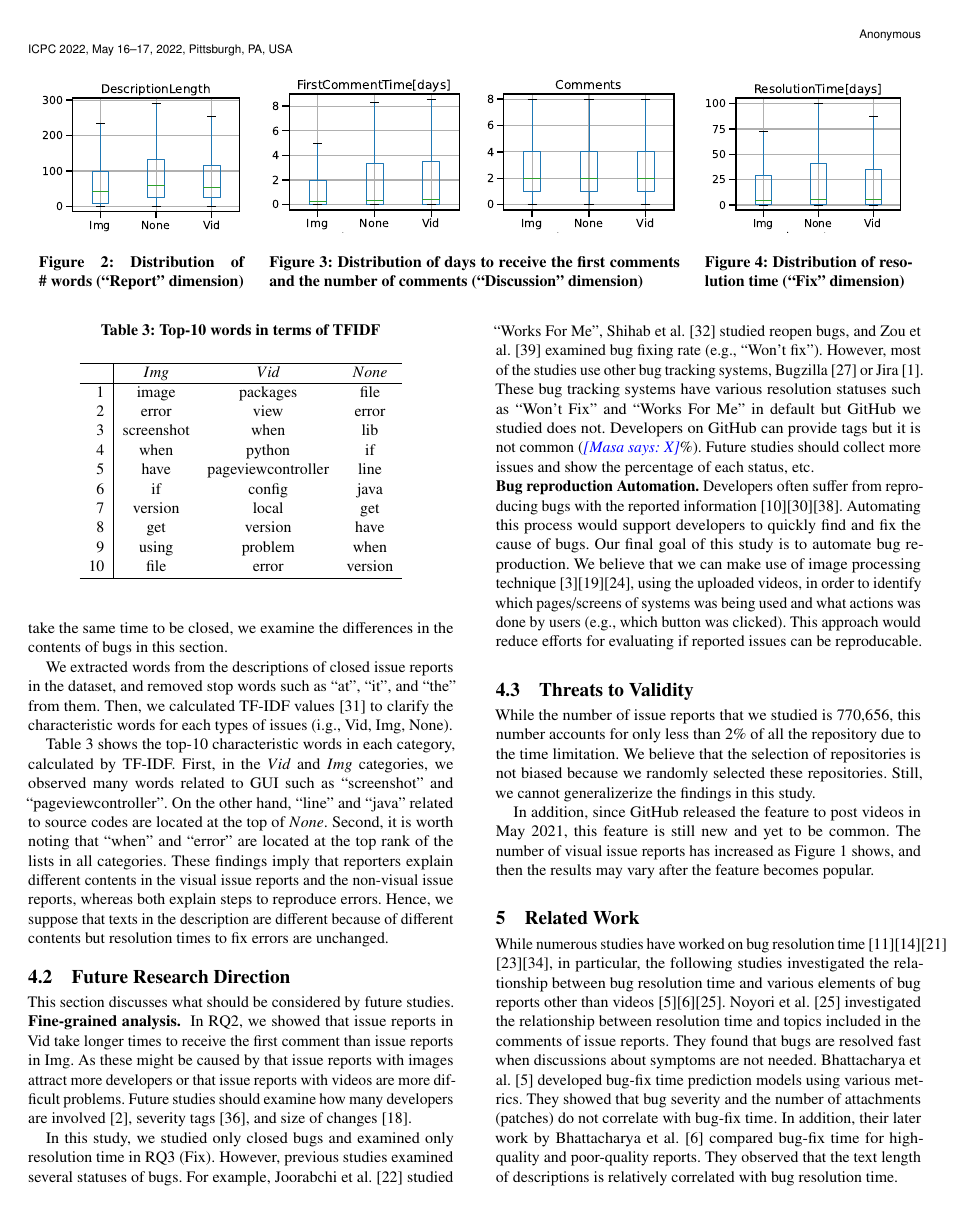
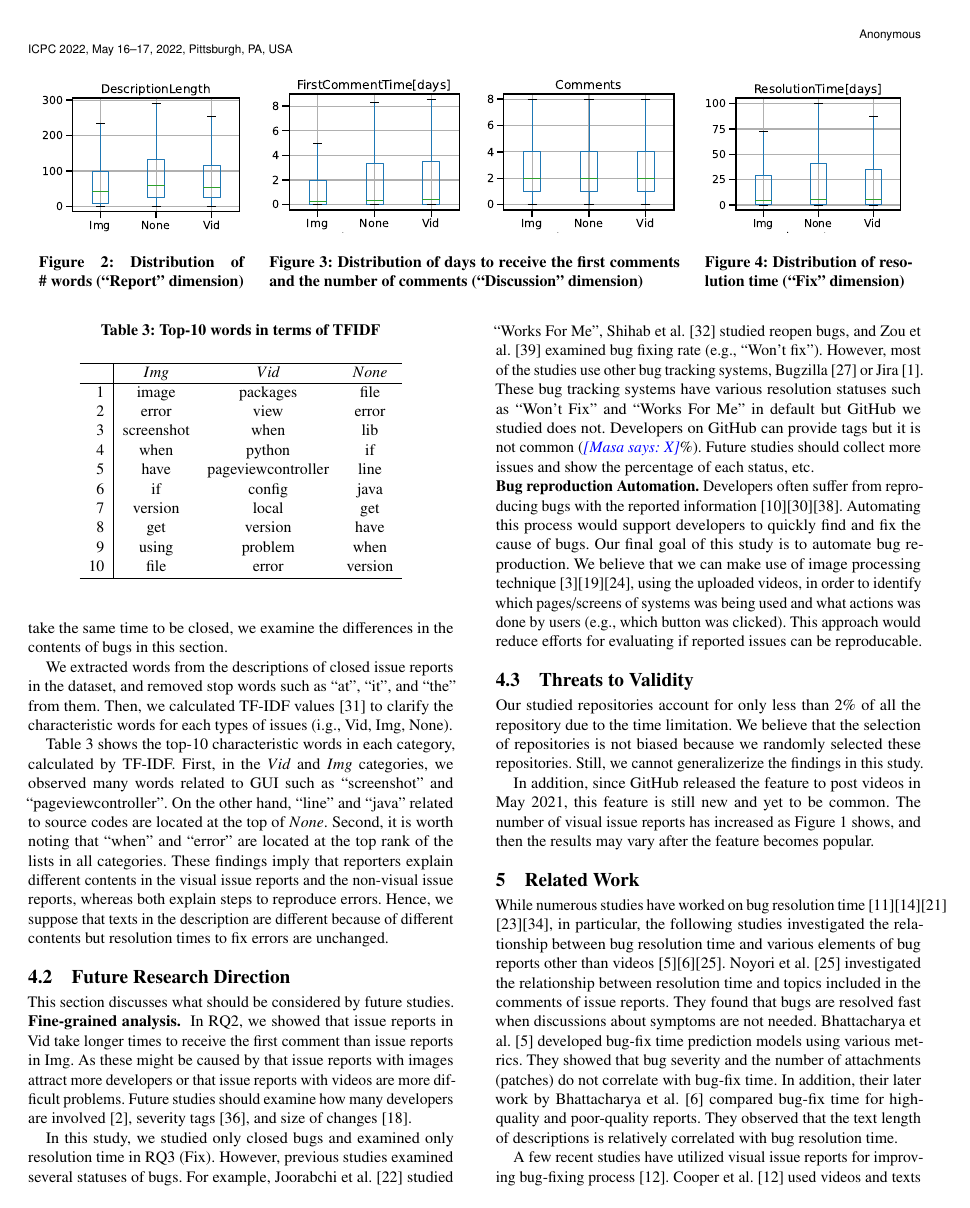
Before and after one commit to posl/kuramoto-msr2022, a LaTeX paper (tex-kondo/main.tex, which reads tex-kondo/sections/limitation.tex): page 4 of 6. Compiled offline with pdfLaTeX.

Commit message:
update threats

```diff
--- a/tex-kondo/sections/limitation.tex
+++ b/tex-kondo/sections/limitation.tex
@@ -2,7 +2,8 @@
 \subsection{Threats to Validity}
 \label{sec:limitation}
 
-While the number of issue reports that we studied is 770,656,  this number accounts for only less than 2\% of all the repository due to the time limitation.
+% While the number of issue reports that we studied is 770,656,  this number accounts for only less than 2\% of all the repository due to the time limitation.
+Our studied repositories account for only less than 2\% of all the repository due to the time limitation.
 We believe that the selection of repositories is not biased because we randomly selected these repositories.
 Still, we cannot generalizerize the findings in this study.
 
```
